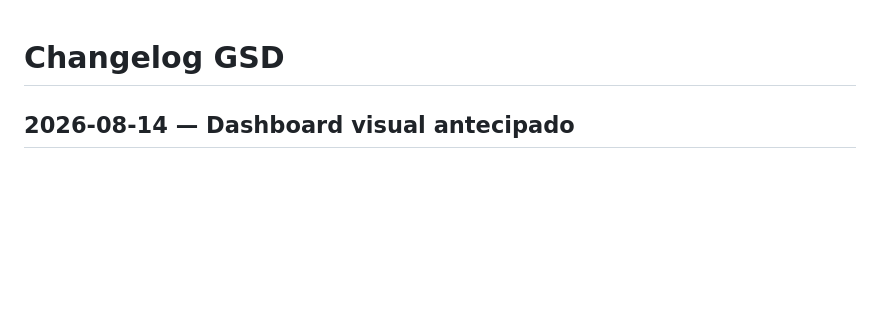
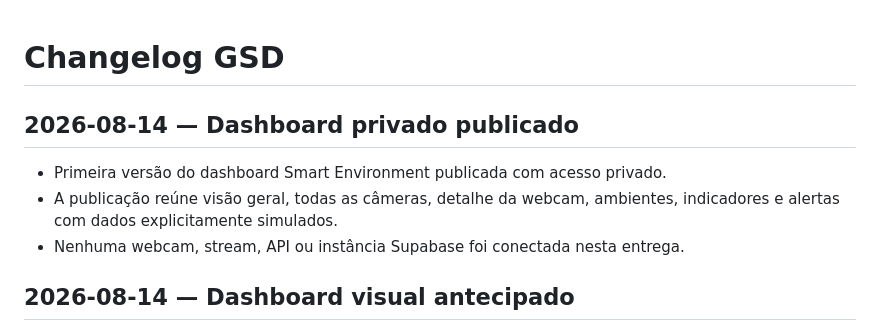
Before and after one commit to gcazuche/smart-environment, a Markdown page: .planning/CHANGELOG.md, the part around the change. Rendered like a GitHub page; blank space fills up the shorter version.

Commit message:
docs(dashboard): record private deployment

```diff
--- a/.planning/CHANGELOG.md
+++ b/.planning/CHANGELOG.md
@@ -1,4 +1,11 @@
 # Changelog GSD
+
+## 2026-08-14 — Dashboard privado publicado
+
+- Primeira versão do dashboard Smart Environment publicada com acesso privado.
+- A publicação reúne visão geral, todas as câmeras, detalhe da webcam, ambientes,
+  indicadores e alertas com dados explicitamente simulados.
+- Nenhuma webcam, stream, API ou instância Supabase foi conectada nesta entrega.
 
 ## 2026-08-14 — Dashboard visual antecipado
 
```
Also changed, not shown: .planning/STATE.md (+2 -0 lines), 1 other file.
